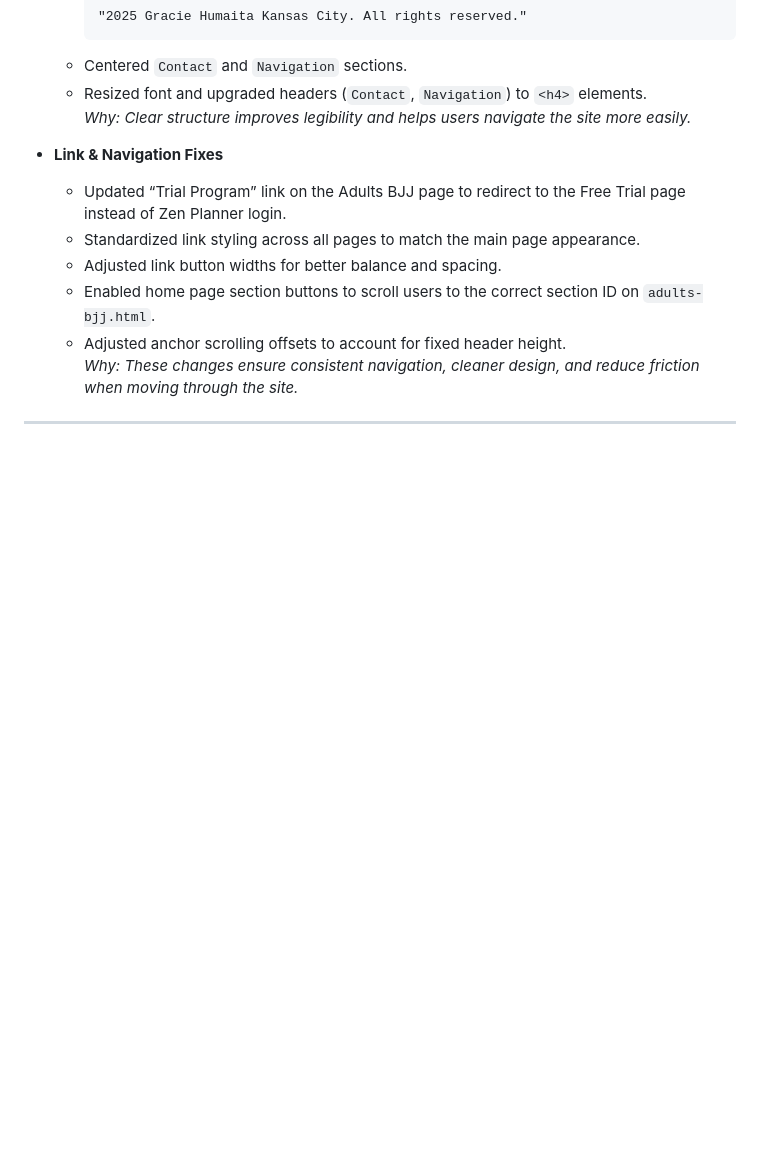
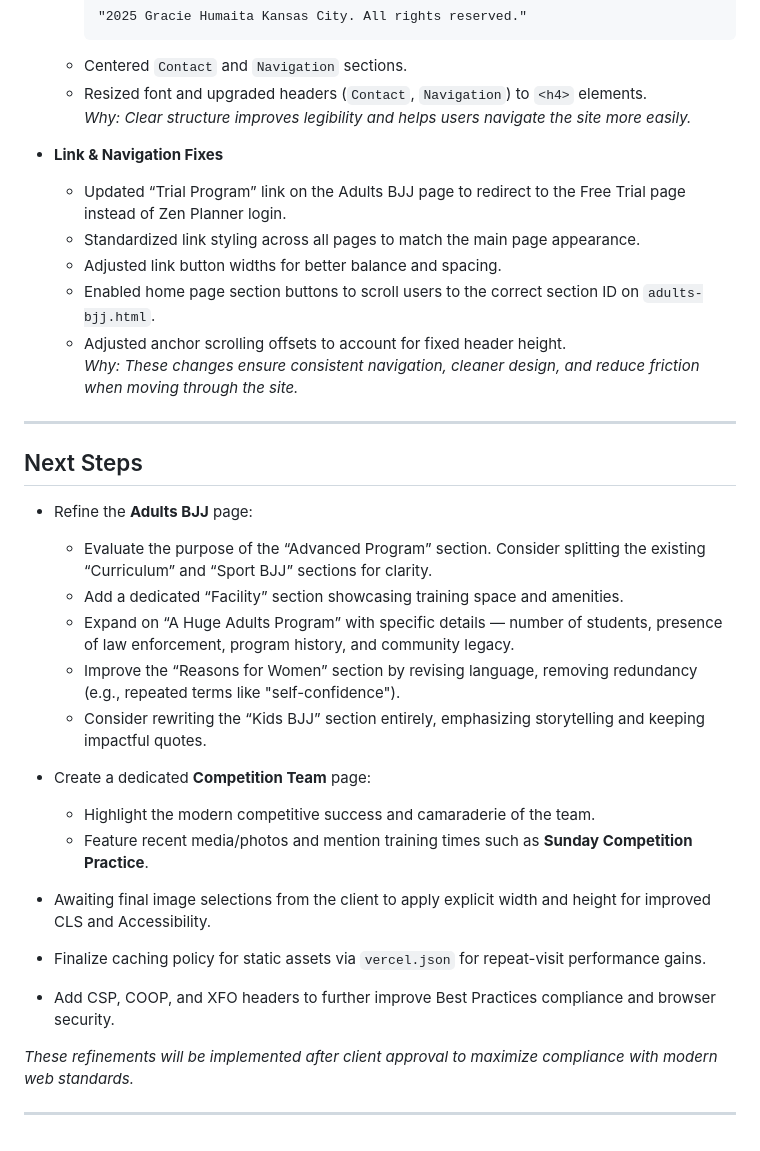
Before and after one commit to imbrandonj/humaita-mock, a Markdown page: README.md, the part around the change printed below. Drawn GitHub-style; blank space fills up the shorter version.

```diff
--- a/README.md
+++ b/README.md
@@ -128,3 +160,24 @@ Environment: **Desktop** with **Chromium 135.0.0.0**
   _Why: These changes ensure consistent navigation, cleaner design, and reduce friction when moving through the site._
 
 ---
+
+## Next Steps
+
+- Refine the **Adults BJJ** page:
+  - Evaluate the purpose of the “Advanced Program” section. Consider splitting the existing “Curriculum” and “Sport BJJ” sections for clarity.
+  - Add a dedicated “Facility” section showcasing training space and amenities.
+  - Expand on “A Huge Adults Program” with specific details — number of students, presence of law enforcement, program history, and community legacy.
+  - Improve the “Reasons for Women” section by revising language, removing redundancy (e.g., repeated terms like "self-confidence").
+  - Consider rewriting the “Kids BJJ” section entirely, emphasizing storytelling and keeping impactful quotes.
+
+- Create a dedicated **Competition Team** page:
+  - Highlight the modern competitive success and camaraderie of the team.
+  - Feature recent media/photos and mention training times such as **Sunday Competition Practice**.
+
+- Awaiting final image selections from the client to apply explicit width and height for improved CLS and Accessibility.
+- Finalize caching policy for static assets via `vercel.json` for repeat-visit performance gains.
+- Add CSP, COOP, and XFO headers to further improve Best Practices compliance and browser security.
+
+_These refinements will be implemented after client approval to maximize compliance with modern web standards._
+
+---
```
Also changed, not shown: other parts of README.md (+33 -1 lines).
